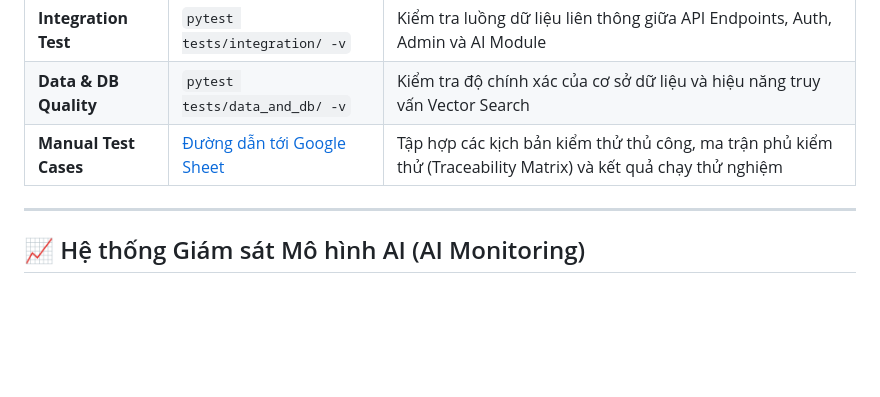
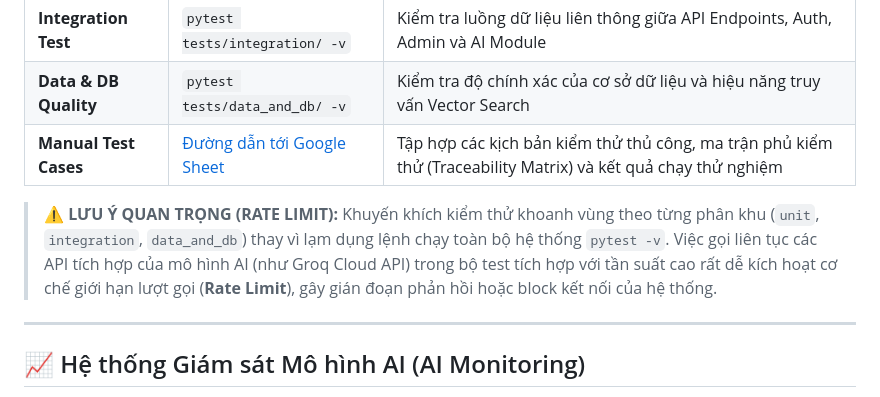
Before and after one commit to nhungnt795/code-docs-generator, a Markdown page: qa_ba/README.md, the part around the change. Drawn GitHub-style; blank space fills up the shorter version.

Commit message:
cap nhat README.md

```diff
--- a/qa_ba/README.md
+++ b/qa_ba/README.md
@@ -73,6 +73,8 @@ cd qa_ba
 | **Integration Test** | `pytest tests/integration/ -v` | Kiểm tra luồng dữ liệu liên thông giữa API Endpoints, Auth, Admin và AI Module |
 | **Data & DB Quality** | `pytest tests/data_and_db/ -v` | Kiểm tra độ chính xác của cơ sở dữ liệu và hiệu năng truy vấn Vector Search |
 | **Manual Test Cases** | [Đường dẫn tới Google Sheet](https://docs.google.com/spreadsheets/d/1yESikANsEdMLIGsqlwa7m6J5wx5rdYJv/edit?usp=sharing&ouid=115446633535621374148&rtpof=true&sd=true) | Tập hợp các kịch bản kiểm thử thủ công, ma trận phủ kiểm thử (Traceability Matrix) và kết quả chạy thử nghiệm |
+
+> ⚠️ **LƯU Ý QUAN TRỌNG (RATE LIMIT):** Khuyến khích kiểm thử khoanh vùng theo từng phân khu (`unit`, `integration`, `data_and_db`) thay vì lạm dụng lệnh chạy toàn bộ hệ thống `pytest -v`. Việc gọi liên tục các API tích hợp của mô hình AI (như Groq Cloud API) trong bộ test tích hợp với tần suất cao rất dễ kích hoạt cơ chế giới hạn lượt gọi (**Rate Limit**), gây gián đoạn phản hồi hoặc block kết nối của hệ thống.
 ---
 
 ## 📈 Hệ thống Giám sát Mô hình AI (AI Monitoring)
```
